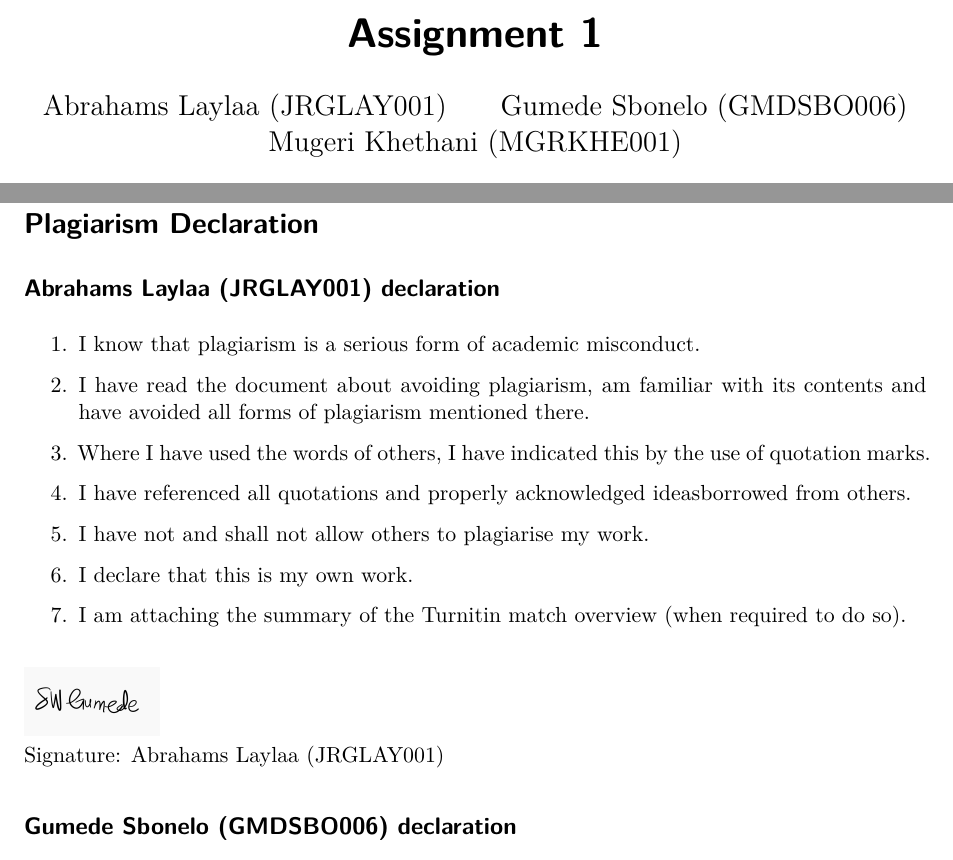
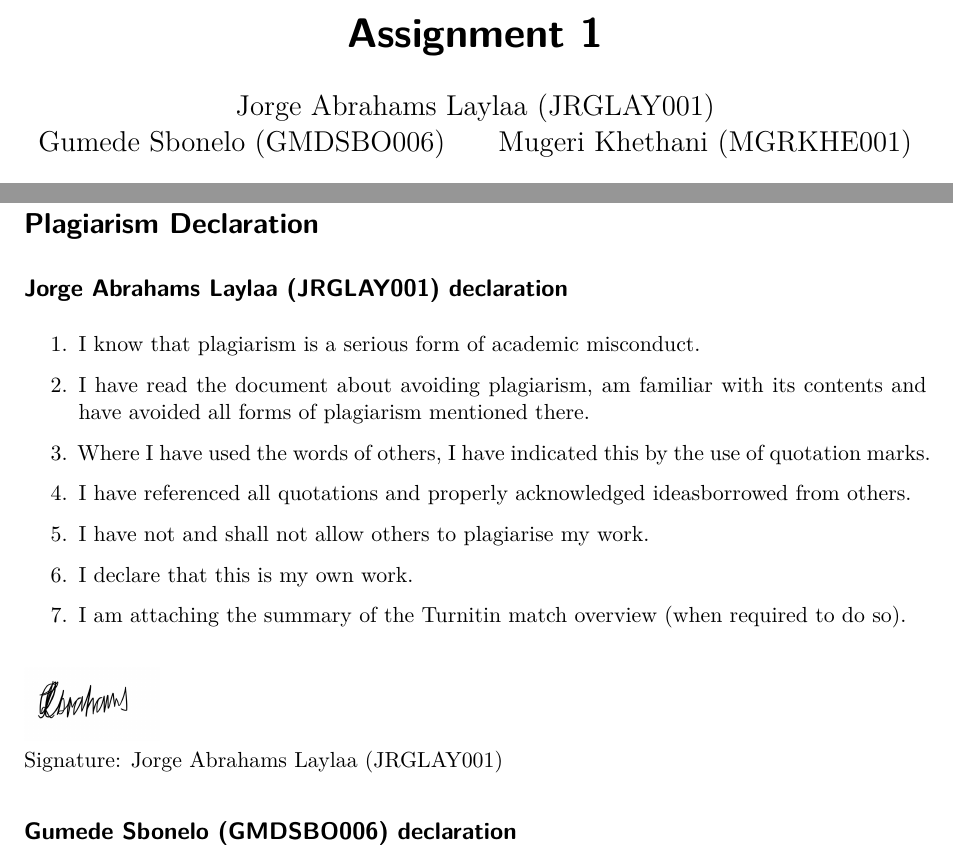
Before and after one commit to sbonelogumede/BAYES_A1, a Quarto document (code/report.qmd): two parts of pages 1 and 13 of 14, joined at a grey line, cut so that both start at the same text. Rendered offline with R 4.5, knitr and Pandoc in place of Quarto, then LaTeX, with nearby package versions.

Commit message:
Laylaa's surname correction

````diff
--- a/code/report.qmd
+++ b/code/report.qmd
@@ -1,7 +1,7 @@
 ---
 title: "Assignment 1"
 author:
-  - Abrahams Laylaa (JRGLAY001)
+  - Jorge Abrahams Laylaa (JRGLAY001)
   - Gumede Sbonelo (GMDSBO006)
   - Mugeri Khethani (MGRKHE001)
 date: today
@@ -645,7 +645,7 @@ notable change would be which cell we search.
 \newpage
 
 # Plagiarism Declaration
-## Abrahams Laylaa (JRGLAY001) declaration
+## Jorge Abrahams Laylaa (JRGLAY001) declaration
 
 \begin{enumerate}
 
@@ -661,8 +661,8 @@ notable change would be which cell we search.
 
 ```{=latex}
 \begin{flushleft}
-\includegraphics[width=0.15\textwidth]{../images/Signature_SboneloGumede.jpg}\\
-Signature: Abrahams Laylaa (JRGLAY001)
+\includegraphics[width=0.15\textwidth]{../images/Signature_Laylaa.jpg}\\
+Signature: Jorge Abrahams Laylaa (JRGLAY001)
 \end{flushleft}
 ```
 
````
Also changed, not shown: images/Signature_Laylaa.jpg (added), images/Signature_Sbonelo.jpg (renamed from images/Signature_SboneloGumede.jpg), code/report.qmd (4 more changed lines), 1 other file.
